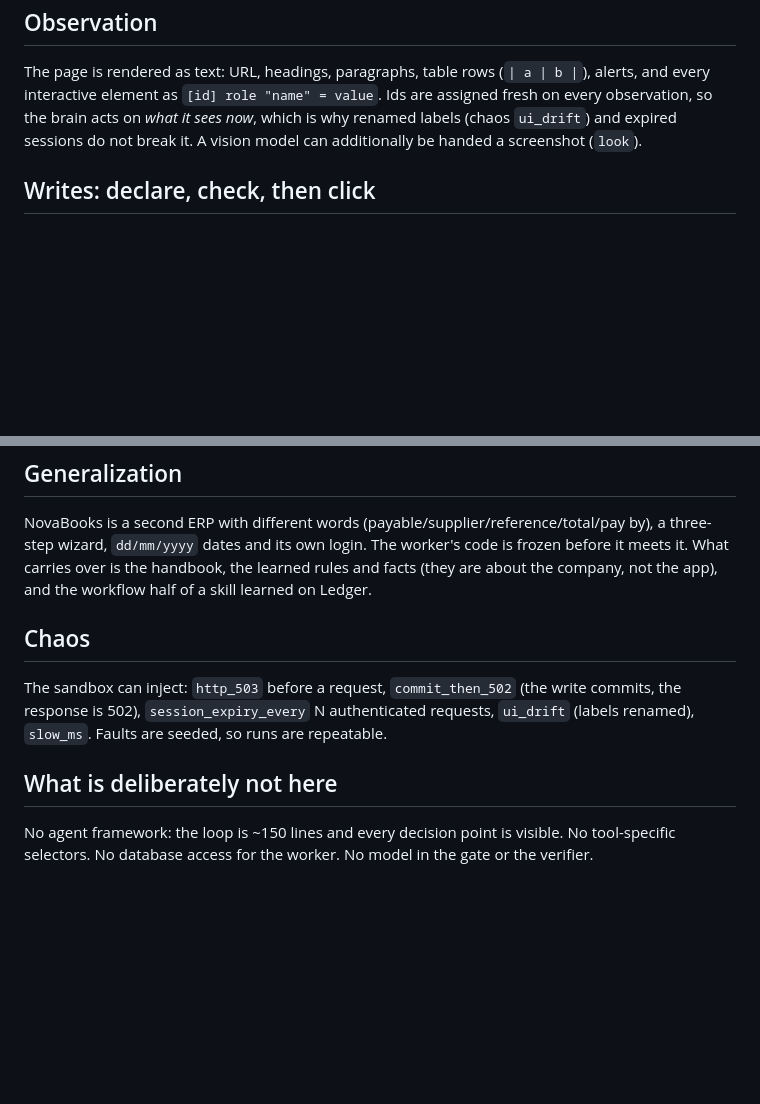
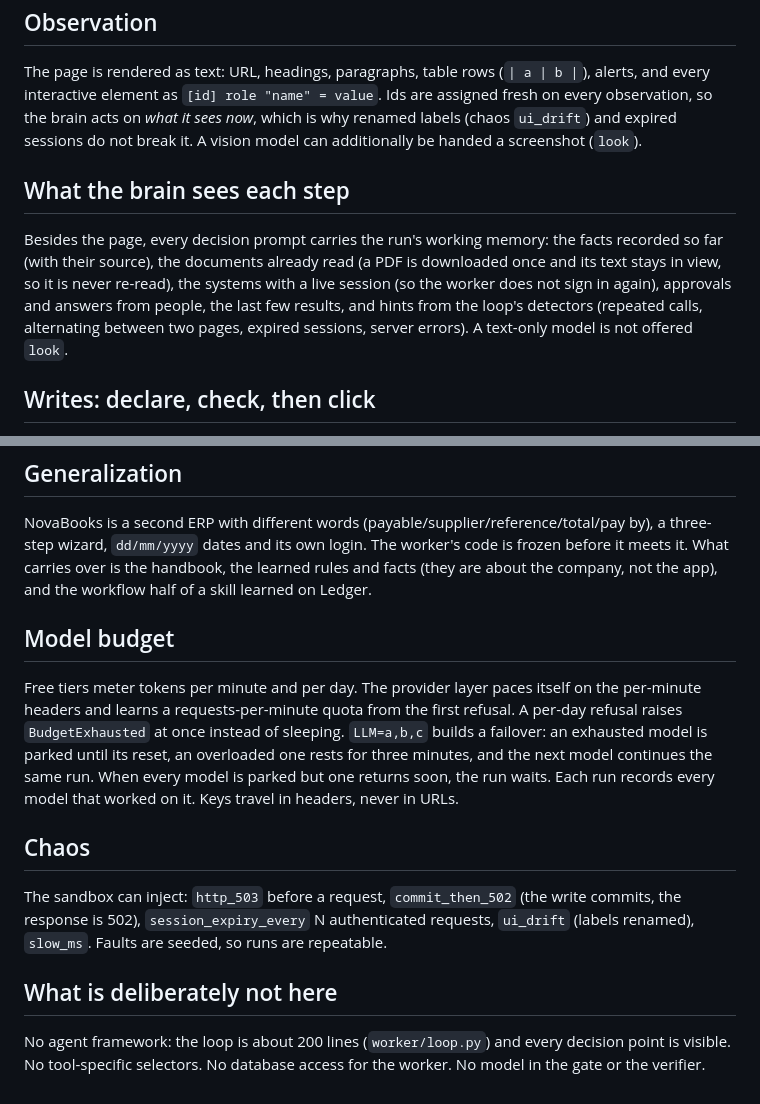
Before and after one commit to Sanojkumar21/autonomous-task-worker, a Markdown page: docs/DESIGN.md, 2 parts joined by grey strips. Drawn GitHub-style; blank space fills up the shorter version.

```diff
--- a/docs/DESIGN.md
+++ b/docs/DESIGN.md
@@ -25,6 +25,10 @@ The brain never sets the status, never bypasses the gate, and never reads the da
 
 The page is rendered as text: URL, headings, paragraphs, table rows (`| a | b |`), alerts, and every interactive element as `[id] role "name" = value`. Ids are assigned fresh on every observation, so the brain acts on *what it sees now*, which is why renamed labels (chaos `ui_drift`) and expired sessions do not break it. A vision model can additionally be handed a screenshot (`look`).
 
+## What the brain sees each step
+
+Besides the page, every decision prompt carries the run's working memory: the facts recorded so far (with their source), the documents already read (a PDF is downloaded once and its text stays in view, so it is never re-read), the systems with a live session (so the worker does not sign in again), approvals and answers from people, the last few results, and hints from the loop's detectors (repeated calls, alternating between two pages, expired sessions, server errors). A text-only model is not offered `look`.
+
 ## Writes: declare, check, then click
 
 A write is never a bare click. The brain calls `commit(button, intent)` with a declared intent: type, system, vendor, invoice number, amount in paise, due date, PO. The runtime then:
@@ -51,10 +55,14 @@ Memory is read-only during evaluation runs (frozen code, frozen memory), so meas
 
 NovaBooks is a second ERP with different words (payable/supplier/reference/total/pay by), a three-step wizard, `dd/mm/yyyy` dates and its own login. The worker's code is frozen before it meets it. What carries over is the handbook, the learned rules and facts (they are about the company, not the app), and the workflow half of a skill learned on Ledger.
 
+## Model budget
+
+Free tiers meter tokens per minute and per day. The provider layer paces itself on the per-minute headers and learns a requests-per-minute quota from the first refusal. A per-day refusal raises `BudgetExhausted` at once instead of sleeping. `LLM=a,b,c` builds a failover: an exhausted model is parked until its reset, an overloaded one rests for three minutes, and the next model continues the same run. When every model is parked but one returns soon, the run waits. Each run records every model that worked on it. Keys travel in headers, never in URLs.
+
 ## Chaos
 
 The sandbox can inject: `http_503` before a request, `commit_then_502` (the write commits, the response is 502), `session_expiry_every` N authenticated requests, `ui_drift` (labels renamed), `slow_ms`. Faults are seeded, so runs are repeatable.
 
 ## What is deliberately not here
 
-No agent framework: the loop is ~150 lines and every decision point is visible. No tool-specific selectors. No database access for the worker. No model in the gate or the verifier.
+No agent framework: the loop is about 200 lines (`worker/loop.py`) and every decision point is visible. No tool-specific selectors. No database access for the worker. No model in the gate or the verifier.
```
Also changed, not shown: README.md (+15 -11 lines).
